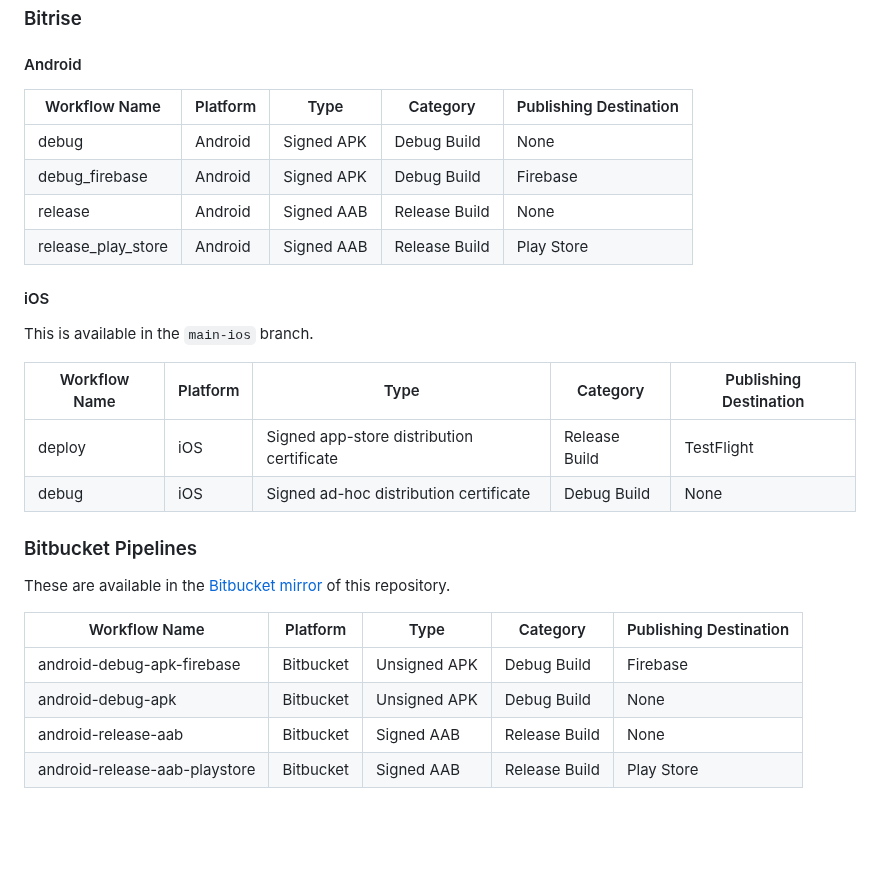
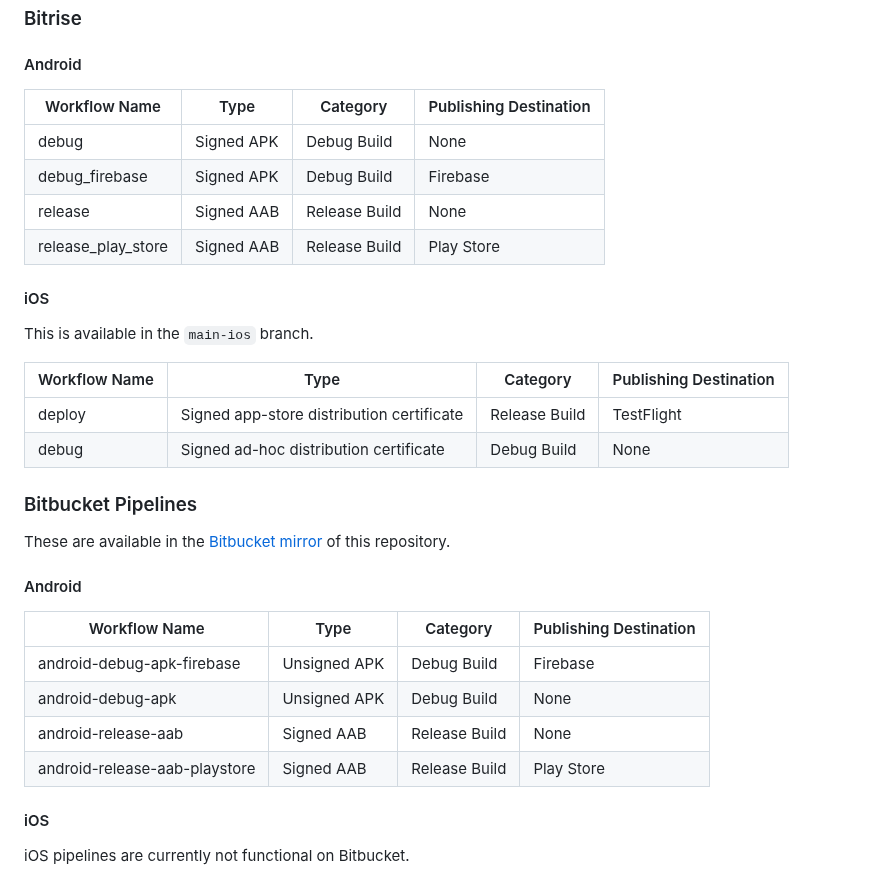
Before and after one commit to tramlinehq/ueno, a Markdown page: README.md, the part around the change. GitHub-like rendering; blank space fills up the shorter version.

```diff
--- a/README.md
+++ b/README.md
@@ -43,31 +43,35 @@ You can get these files from our Google Cloud Storage account
 
 #### Android
 
-| Workflow Name                      | Platform   | Type          | Category            | Publishing Destination |
-|------------------------------------|------------|---------------|---------------------|------------------------|
-| debug                              | Android    | Signed APK    | Debug Build         | None                   |
-| debug_firebase                     | Android    | Signed APK    | Debug Build         | Firebase               |
-| release                            | Android    | Signed AAB    | Release Build       | None                   |
-| release_play_store                 | Android    | Signed AAB    | Release Build       | Play Store             |
-
+| Workflow Name                      | Type          | Category            | Publishing Destination |
+|------------------------------------|---------------|---------------------|------------------------|
+| debug                              | Signed APK    | Debug Build         | None                   |
+| debug_firebase                     | Signed APK    | Debug Build         | Firebase               |
+| release                            | Signed AAB    | Release Build       | None                   |
+| release_play_store                 | Signed AAB    | Release Build       | Play Store             |
 
 #### iOS
 
 This is available in the `main-ios` branch.
 
-
-| Workflow Name | Platform | Type                                    | Category      | Publishing Destination |
-|---------------|----------|-----------------------------------------|---------------|------------------------|
-| deploy        | iOS      | Signed app-store distribution certificate | Release Build | TestFlight             |
-| debug         | iOS      | Signed ad-hoc distribution certificate  | Debug Build   | None                   |
+| Workflow Name | Type                                    | Category      | Publishing Destination |
+|---------------|-----------------------------------------|---------------|------------------------|
+| deploy        | Signed app-store distribution certificate | Release Build | TestFlight             |
+| debug         | Signed ad-hoc distribution certificate  | Debug Build   | None                   |
 
 ### Bitbucket Pipelines
 
 These are available in the [Bitbucket mirror](https://bitbucket.org/tramline/ueno) of this repository.
 
-| Workflow Name                      | Platform   | Type          | Category            | Publishing Destination |
-|------------------------------------|------------|---------------|---------------------|------------------------|
-| android-debug-apk-firebase         | Bitbucket  | Unsigned APK  | Debug Build         | Firebase               |
-| android-debug-apk                  | Bitbucket  | Unsigned APK  | Debug Build         | None                   |
-| android-release-aab                | Bitbucket  | Signed AAB    | Release Build       | None                   |
-| android-release-aab-playstore      | Bitbucket  | Signed AAB    | Release Build       | Play Store             |
+#### Android
+
+| Workflow Name                      | Type          | Category            | Publishing Destination |
+|------------------------------------|---------------|---------------------|------------------------|
+| android-debug-apk-firebase         | Unsigned APK  | Debug Build         | Firebase               |
+| android-debug-apk                  | Unsigned APK  | Debug Build         | None                   |
+| android-release-aab                | Signed AAB    | Release Build       | None                   |
+| android-release-aab-playstore      | Signed AAB    | Release Build       | Play Store             |
+
+#### iOS
+
+iOS pipelines are currently not functional on Bitbucket.
```
